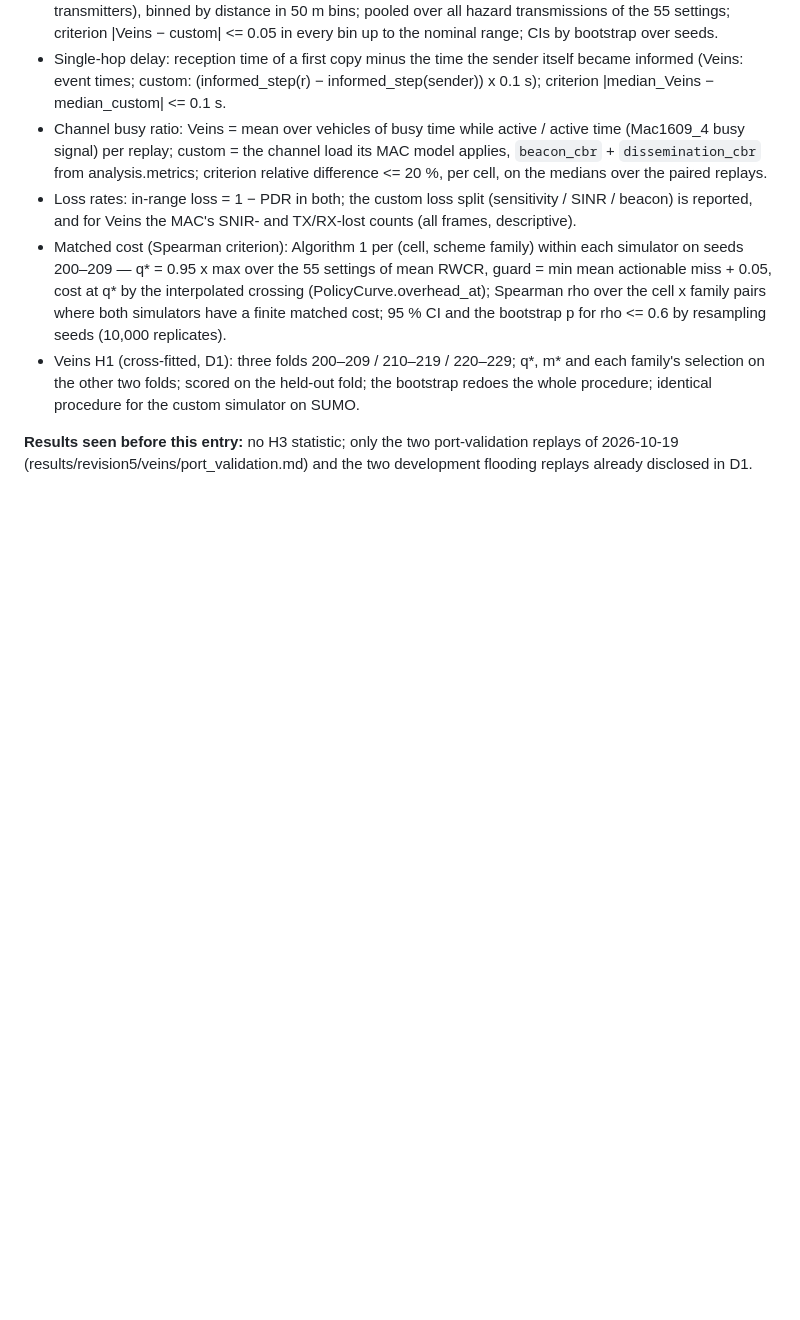
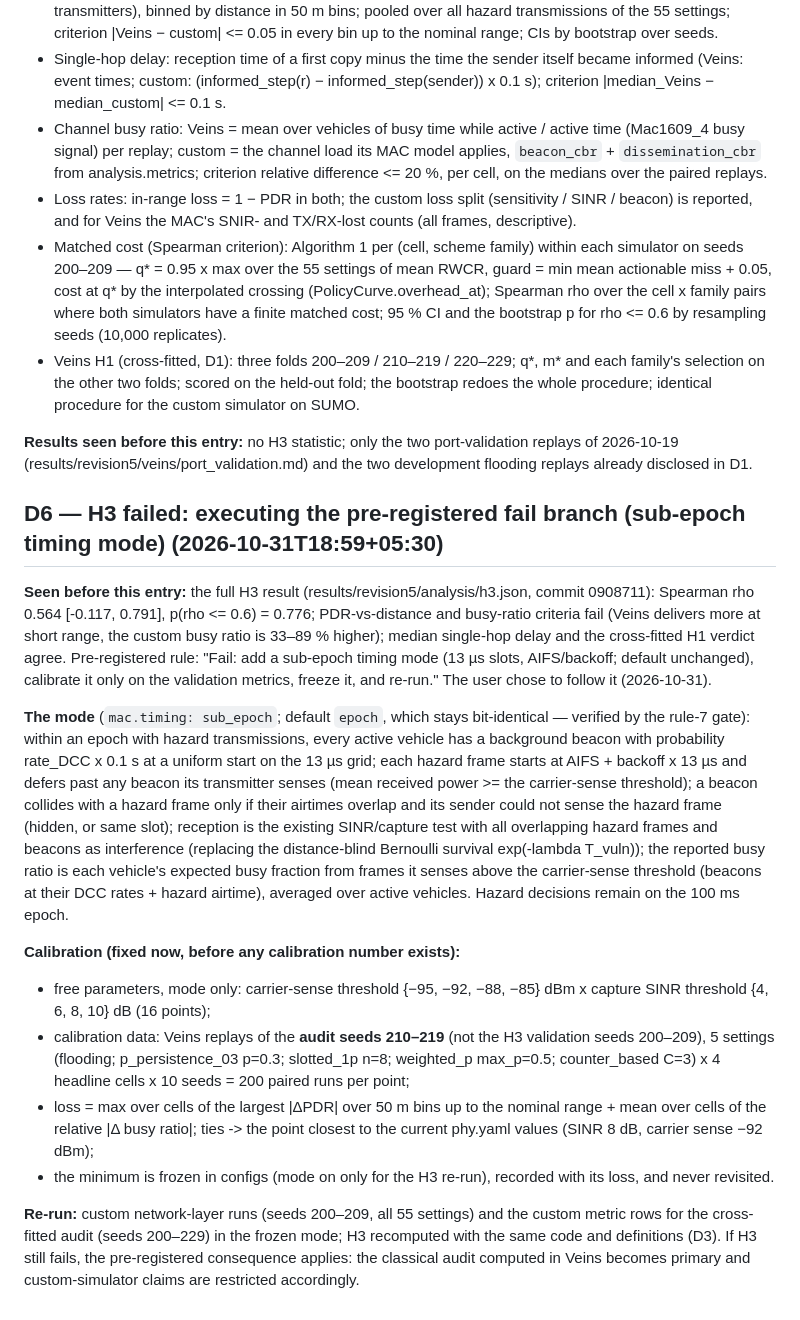
Before and after one commit to cleverlyblue0009/AI-HARP, a Markdown page: results/revision5/DEVIATIONS.md, the part around the change. GitHub-like rendering; blank space fills up the shorter version.

Commit message:
revision-5: DEVIATIONS D6 -- H3 failed; executing the pre-registered fail branch: sub-epoch timing mode design, calibration grid, data (audit seeds 210-219), loss and freeze rule fixed before any calibration number
Co-Authored-By: Claude Opus 5.5 <noreply@anthropic.com>

```diff
--- a/results/revision5/DEVIATIONS.md
+++ b/results/revision5/DEVIATIONS.md
@@ -103,3 +103,36 @@ SUMO: 6,600 / 6,600 metric rows. **Both H3 parts are therefore computed.**
 
 **Results seen before this entry:** no H3 statistic; only the two port-validation replays of 2026-10-19
 (results/revision5/veins/port_validation.md) and the two development flooding replays already disclosed in D1.
+
+## D6 — H3 failed: executing the pre-registered fail branch (sub-epoch timing mode) (2026-10-31T18:59+05:30)
+
+**Seen before this entry:** the full H3 result (results/revision5/analysis/h3.json, commit 0908711): Spearman rho 0.564
+[-0.117, 0.791], p(rho <= 0.6) = 0.776; PDR-vs-distance and busy-ratio criteria fail (Veins delivers more at short range,
+the custom busy ratio is 33–89 % higher); median single-hop delay and the cross-fitted H1 verdict agree. Pre-registered
+rule: "Fail: add a sub-epoch timing mode (13 µs slots, AIFS/backoff; default unchanged), calibrate it only on the
+validation metrics, freeze it, and re-run." The user chose to follow it (2026-10-31).
+
+**The mode** (`mac.timing: sub_epoch`; default `epoch`, which stays bit-identical — verified by the rule-7 gate):
+within an epoch with hazard transmissions, every active vehicle has a background beacon with probability
+rate_DCC x 0.1 s at a uniform start on the 13 µs grid; each hazard frame starts at AIFS + backoff x 13 µs and defers
+past any beacon its transmitter senses (mean received power >= the carrier-sense threshold); a beacon collides with a
+hazard frame only if their airtimes overlap and its sender could not sense the hazard frame (hidden, or same slot);
+reception is the existing SINR/capture test with all overlapping hazard frames and beacons as interference (replacing
+the distance-blind Bernoulli survival exp(-lambda T_vuln)); the reported busy ratio is each vehicle's expected busy
+fraction from frames it senses above the carrier-sense threshold (beacons at their DCC rates + hazard airtime),
+averaged over active vehicles. Hazard decisions remain on the 100 ms epoch.
+
+**Calibration (fixed now, before any calibration number exists):**
+* free parameters, mode only: carrier-sense threshold {−95, −92, −88, −85} dBm x capture SINR threshold {4, 6, 8, 10} dB
+  (16 points);
+* calibration data: Veins replays of the **audit seeds 210–219** (not the H3 validation seeds 200–209), 5 settings
+  (flooding; p_persistence_03 p=0.3; slotted_1p n=8; weighted_p max_p=0.5; counter_based C=3) x 4 headline cells
+  x 10 seeds = 200 paired runs per point;
+* loss = max over cells of the largest |ΔPDR| over 50 m bins up to the nominal range + mean over cells of the relative
+  |Δ busy ratio|; ties -> the point closest to the current phy.yaml values (SINR 8 dB, carrier sense −92 dBm);
+* the minimum is frozen in configs (mode on only for the H3 re-run), recorded with its loss, and never revisited.
+
+**Re-run:** custom network-layer runs (seeds 200–209, all 55 settings) and the custom metric rows for the cross-fitted
+audit (seeds 200–229) in the frozen mode; H3 recomputed with the same code and definitions (D3). If H3 still fails,
+the pre-registered consequence applies: the classical audit computed in Veins becomes primary and custom-simulator
+claims are restricted accordingly.
```
